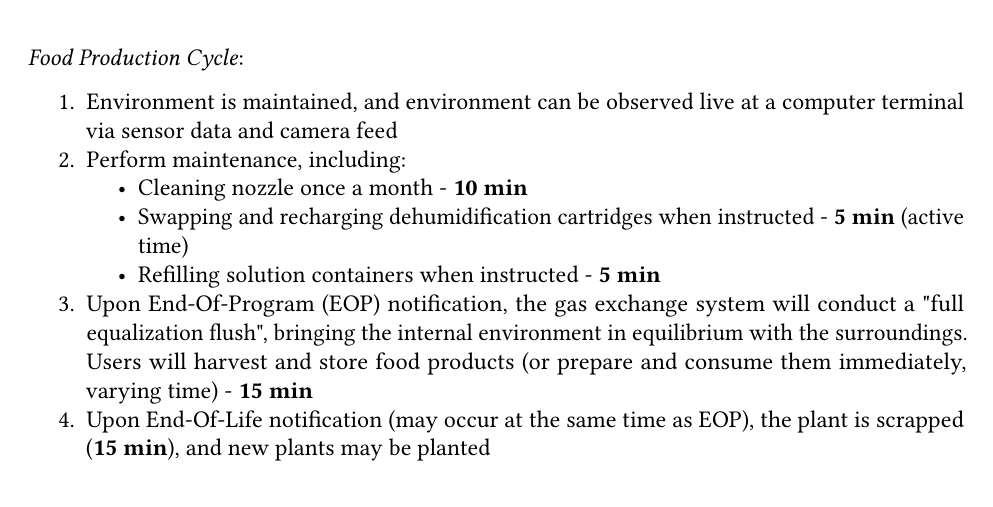
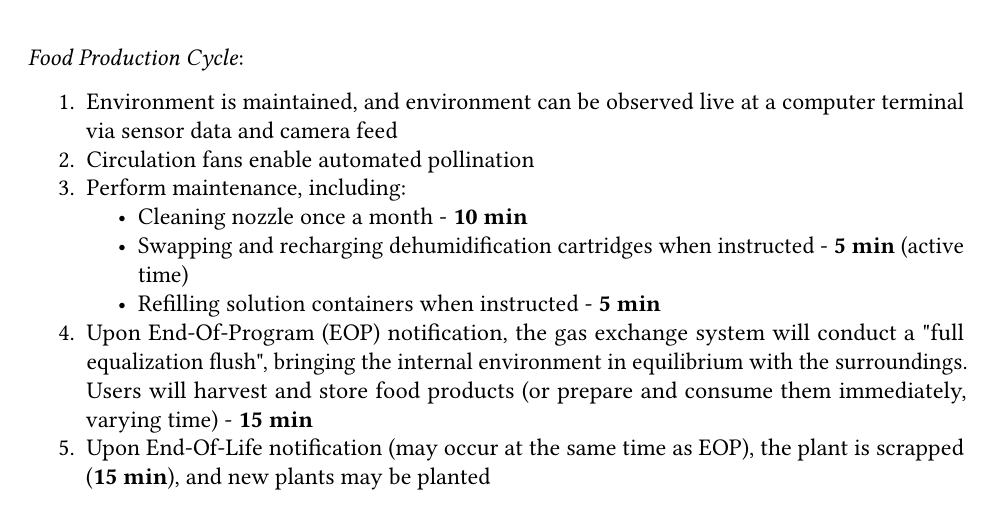
Before and after one commit to PeaPodTechnologies/PeaPod, a LaTeX document (docs/design/designreport/DesignReport.tex): part of page 11 of 24, cut so that both start at the same text. Compiled offline with pdfLaTeX.

Commit message:
Namedropped Pollination

```diff
--- a/docs/design/designreport/DesignReport.tex
+++ b/docs/design/designreport/DesignReport.tex
@@ -364,6 +364,7 @@ Total setup process time (Standard: 2 trays per unit, 12 units, 1 CM): \textbf{8
 
 \begin{enumerate}
     \item Environment is maintained, and environment can be observed live at a computer terminal via sensor data and camera feed
+    \item Circulation fans enable automated pollination
     \item Perform maintenance, including:
     \begin{itemize}
         \item Cleaning nozzle once a month - \textbf{10 min}
```
